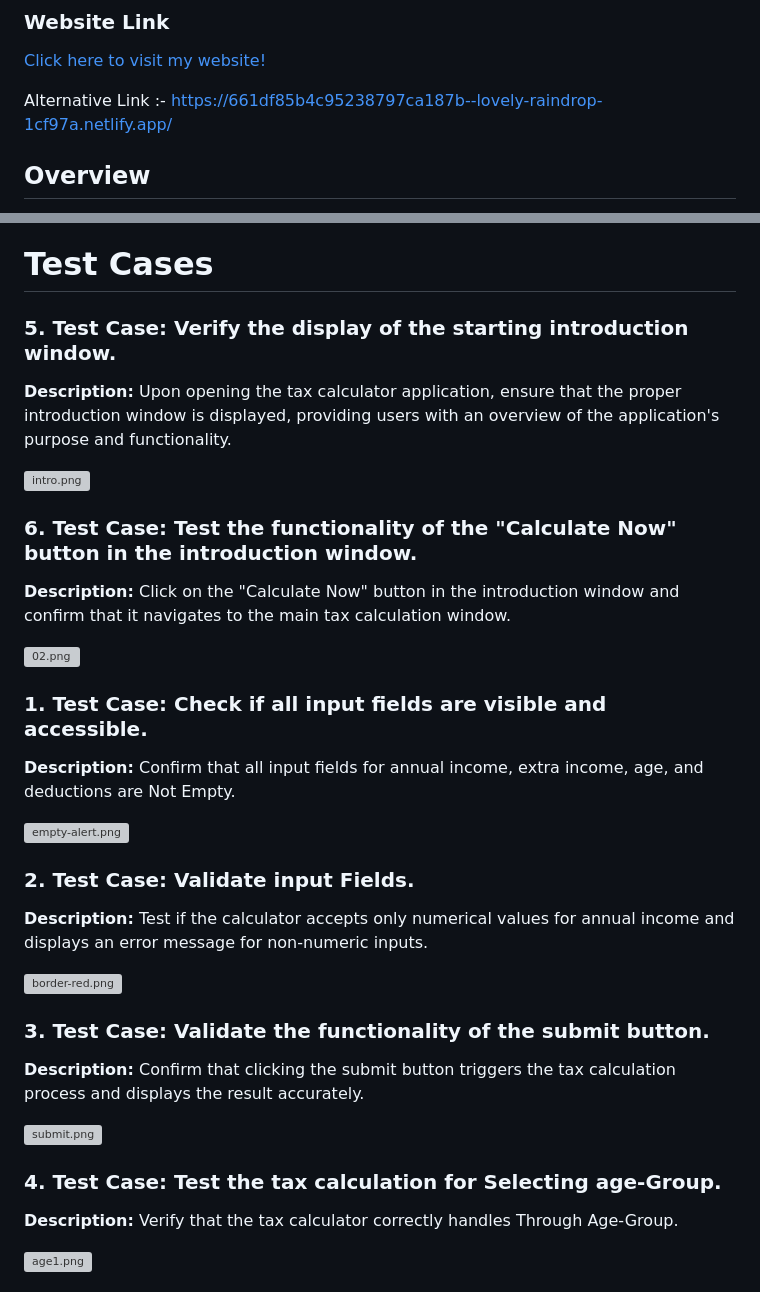
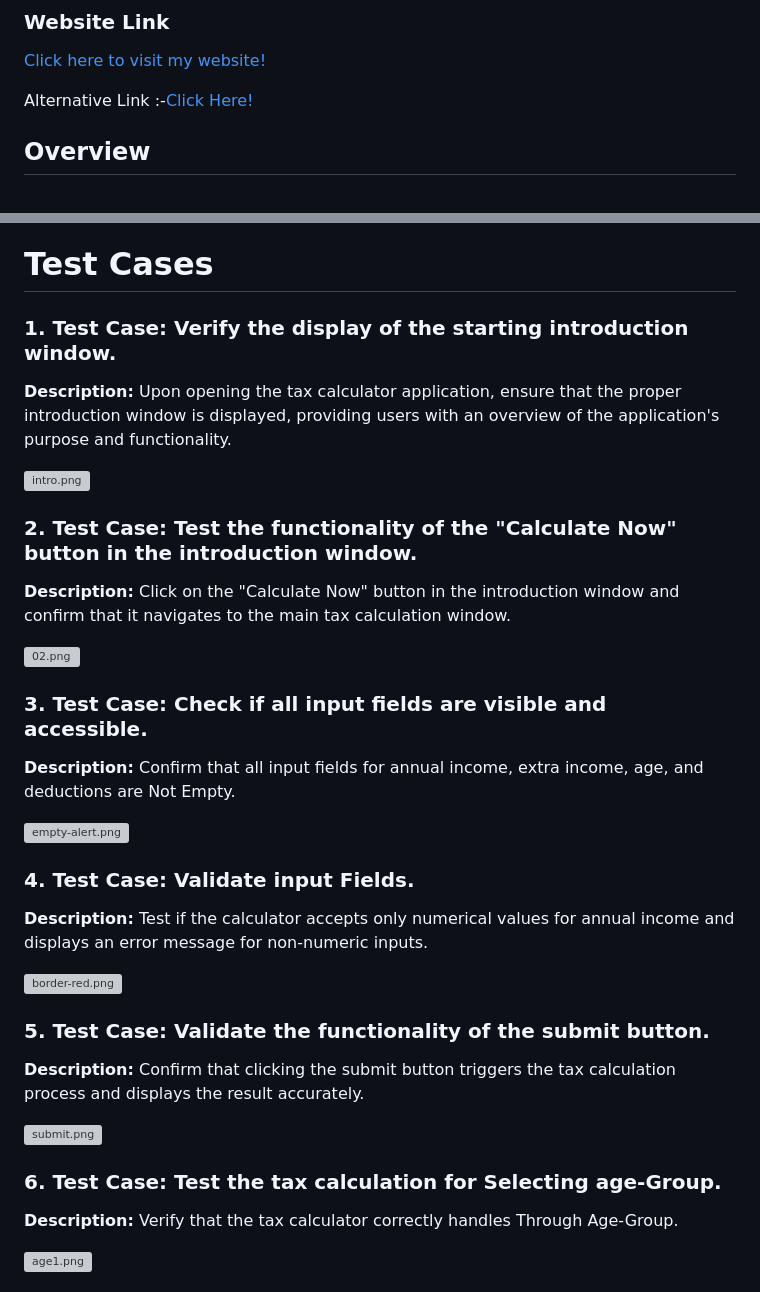
Before and after one commit to Kunalrawal07/Tax-Calculator, a Markdown page: README.md, 2 parts joined by grey strips. Rendered like a GitHub page; grey boxes are pictures that could not be loaded.

```diff
--- a/README.md
+++ b/README.md
@@ -5,7 +5,7 @@ Welcome to the Tax Calculator! This simple yet powerful tool helps you calculate
 ### Website Link
 [Click here to visit my website!](https://661df85b4c95238797ca187b--lovely-raindrop-1cf97a.netlify.app/)
 
-Alternative Link :- https://661df85b4c95238797ca187b--lovely-raindrop-1cf97a.netlify.app/
+Alternative Link :-[Click Here!](https://661df85b4c95238797ca187b-lovely-rain.netlify.app/)
 ## Overview
 
 This Tax Calculator is a web application developed using HTML, CSS, and JavaScript. It provides a simple yet powerful tool to calculate taxes based on various parameters such as income, age, and deductions.
@@ -42,32 +42,32 @@ After filling in all the details, click the "Submit" button to see your calculat
 
 # Test Cases
 
-### 5. Test Case: Verify the display of the starting introduction window.
+### 1. Test Case: Verify the display of the starting introduction window.
 **Description:** Upon opening the tax calculator application, ensure that the proper introduction window is displayed, providing users with an overview of the application's purpose and functionality.
 
 [![intro.png](https://i.postimg.cc/26VQs0gy/intro.png)](https://postimg.cc/wyYRJQqY)
 
-### 6. Test Case: Test the functionality of the "Calculate Now" button in the introduction window.
+### 2. Test Case: Test the functionality of the "Calculate Now" button in the introduction window.
 **Description:** Click on the "Calculate Now" button in the introduction window and confirm that it navigates to the main tax calculation window.
 
 [![02.png](https://i.postimg.cc/BvWfLzB9/02.png)](https://postimg.cc/18KjbJdJ)
 
-### 1. Test Case: Check if all input fields are visible and accessible.
+### 3. Test Case: Check if all input fields are visible and accessible.
 **Description:** Confirm that all input fields for annual income, extra income, age, and deductions are Not Empty.
 
 [![empty-alert.png](https://i.postimg.cc/4x9rg5k8/empty-alert.png)](https://postimg.cc/3k3Lj2wp)
 
-### 2. Test Case: Validate input Fields.
+### 4. Test Case: Validate input Fields.
 **Description:** Test if the calculator accepts only numerical values for annual income and displays an error message for non-numeric inputs.
 
 [![border-red.png](https://i.postimg.cc/9M8xTRHR/border-red.png)](https://postimg.cc/VrtBPN6m)
 
-### 3. Test Case: Validate the functionality of the submit button.
+### 5. Test Case: Validate the functionality of the submit button.
 **Description:** Confirm that clicking the submit button triggers the tax calculation process and displays the result accurately.
 
 [![submit.png](https://i.postimg.cc/8kF84DXQ/submit.png)](https://postimg.cc/pyt1XNtq)
 
-### 4. Test Case: Test the tax calculation for Selecting age-Group.
+### 6. Test Case: Test the tax calculation for Selecting age-Group.
 **Description:** Verify that the tax calculator correctly handles Through Age-Group.
 
 [![age1.png](https://i.postimg.cc/WzZHvNxd/age1.png)](https://postimg.cc/bSzT0hyP)
```
